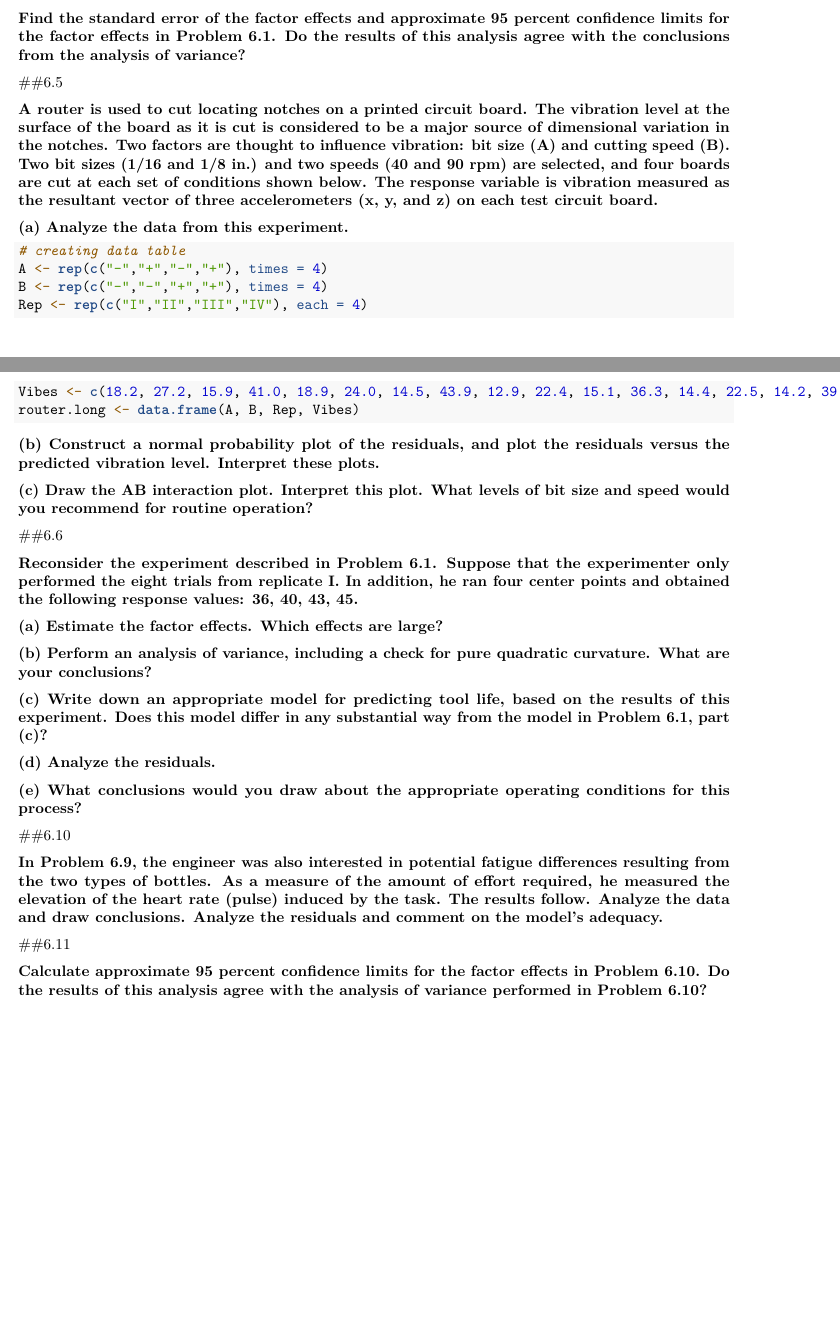
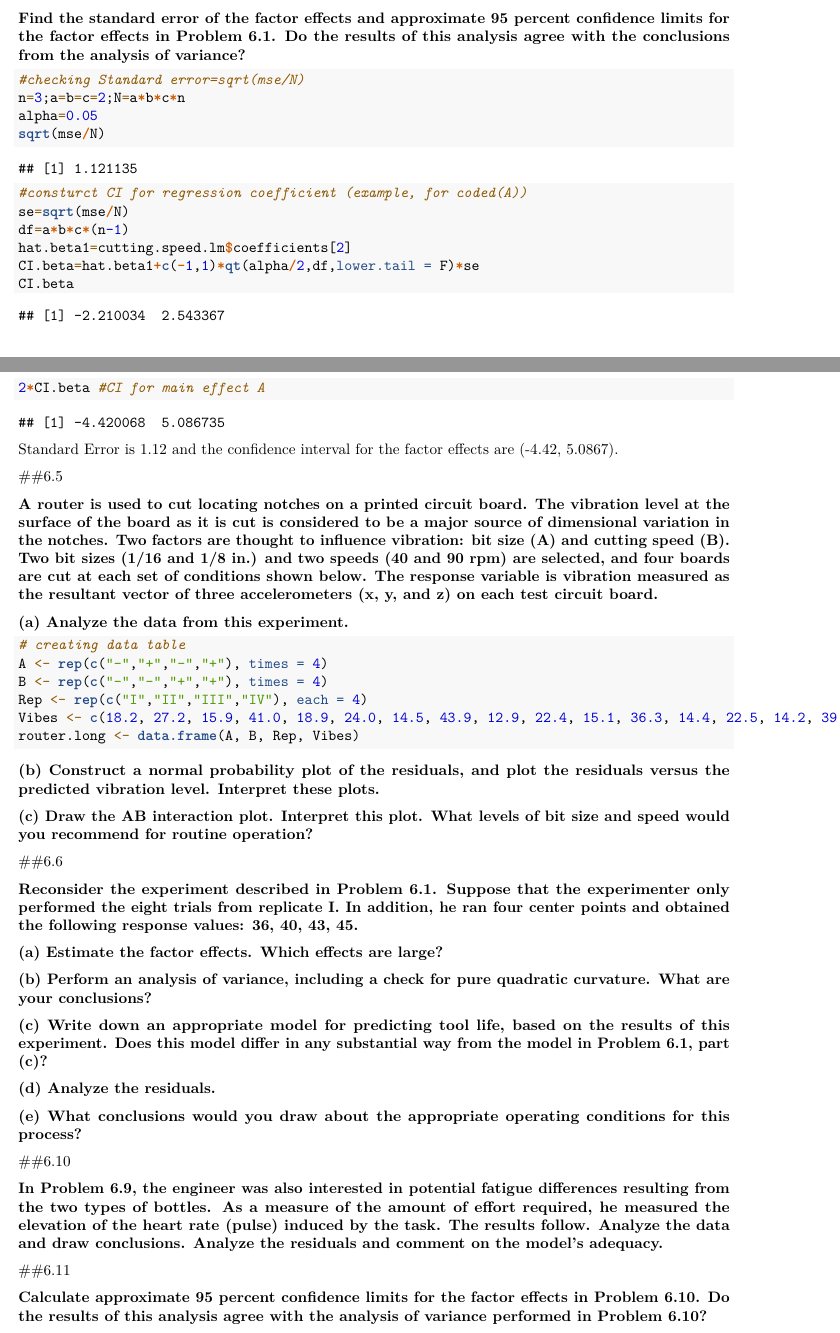
Before and after one commit to emmjia/HCH6-JLEM-Math447, an R Markdown document (HCH6-JLEM-Math 447.Rmd): two parts of pages 5 and 6 of 7, joined at a grey line, cut so that both start at the same text, the shorter picture padded with empty space. Rendered offline with R 4.5, knitr and Pandoc, then LaTeX, with nearby package versions.

Commit message:
Update HCH6-JLEM-Math 447.Rmd
6.3 code and conclusion

````diff
--- a/HCH6-JLEM-Math 447.Rmd
+++ b/HCH6-JLEM-Math 447.Rmd
@@ -82,6 +82,22 @@ Because the coefficient for factorB is positive, cutting angle should be high.
 approximate 95 percent confidence limits for the factor effects
 in Problem 6.1. Do the results of this analysis agree with the
 conclusions from the analysis of variance?}
+
+```{r}
+#checking Standard error=sqrt(mse/N)
+n=3;a=b=c=2;N=a*b*c*n
+alpha=0.05
+sqrt(mse/N)
+#consturct CI for regression coefficient (example, for coded(A))
+se=sqrt(mse/N)
+df=a*b*c*(n-1)
+hat.beta1=cutting.speed.lm$coefficients[2]
+CI.beta=hat.beta1+c(-1,1)*qt(alpha/2,df,lower.tail = F)*se
+CI.beta
+2*CI.beta #CI for main effect A
+```
+
+Standard Error is 1.12 and the confidence interval for the factor effects are (-4.42, 5.0867).
 
 ##6.5
 
````
